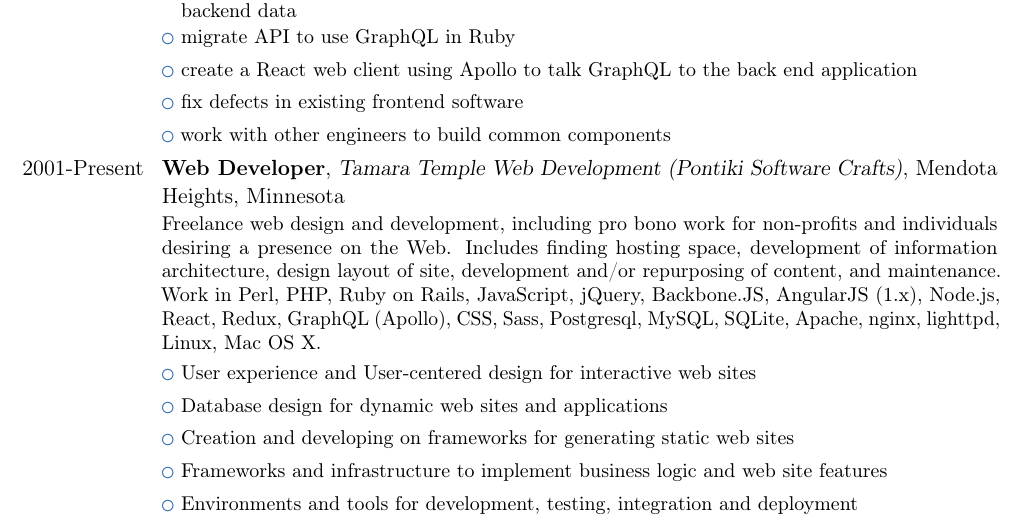
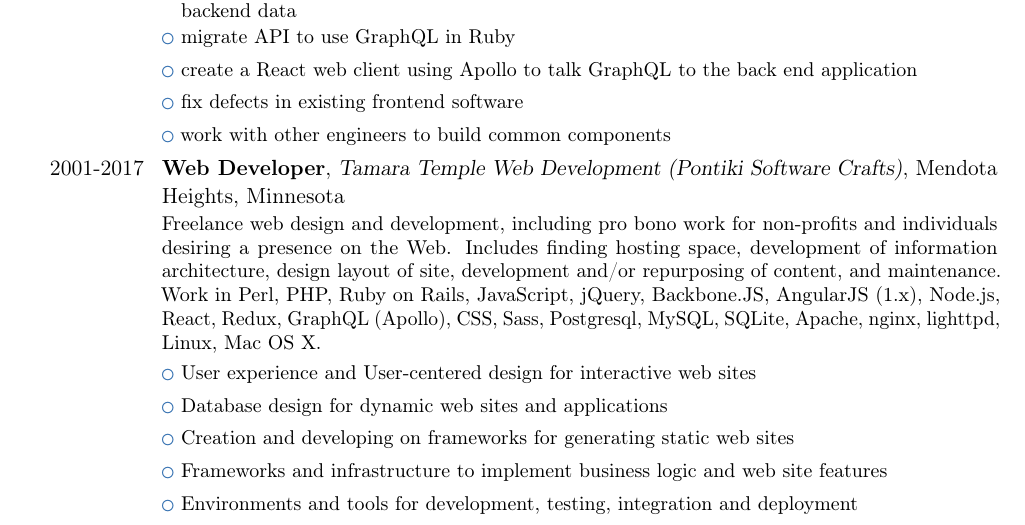
Before and after one commit to tamouse/resume, a LaTeX CV (docs/resume.tex): part of page 2 of 3, cut so that both start at the same text. Compiled offline with pdfLaTeX.

Commit message:
Published 2019-07-16T22:27:24.CDT

```diff
--- a/docs/resume.tex
+++ b/docs/resume.tex
@@ -64,7 +64,7 @@
 \cvlistitem{\small fix defects in existing frontend software}
 \cvlistitem{\small work with other engineers to build common components}
 
-\cventry{2001-Present}{Web Developer}{Tamara Temple Web Development (Pontiki Software Crafts)}{Mendota Heights, Minnesota}{}{%
+\cventry{2001-2017}{Web Developer}{Tamara Temple Web Development (Pontiki Software Crafts)}{Mendota Heights, Minnesota}{}{%
 Freelance web design and development, including pro bono work for non-profits and individuals desiring a presence on the Web. Includes finding hosting space, development of information architecture, design layout of site, development and/or repurposing of content, and maintenance. Work in Perl, PHP, Ruby on Rails, JavaScript, jQuery, Backbone.JS, AngularJS (1.x), Node.js, React, Redux, GraphQL (Apollo), CSS, Sass, Postgresql, MySQL, SQLite, Apache, nginx, lighttpd, Linux, Mac OS X.
 }
 \cvlistitem{\small User experience and User-centered design for interactive web sites}
```
Also changed, not shown: docs/resume.pdf, 3 other files.
